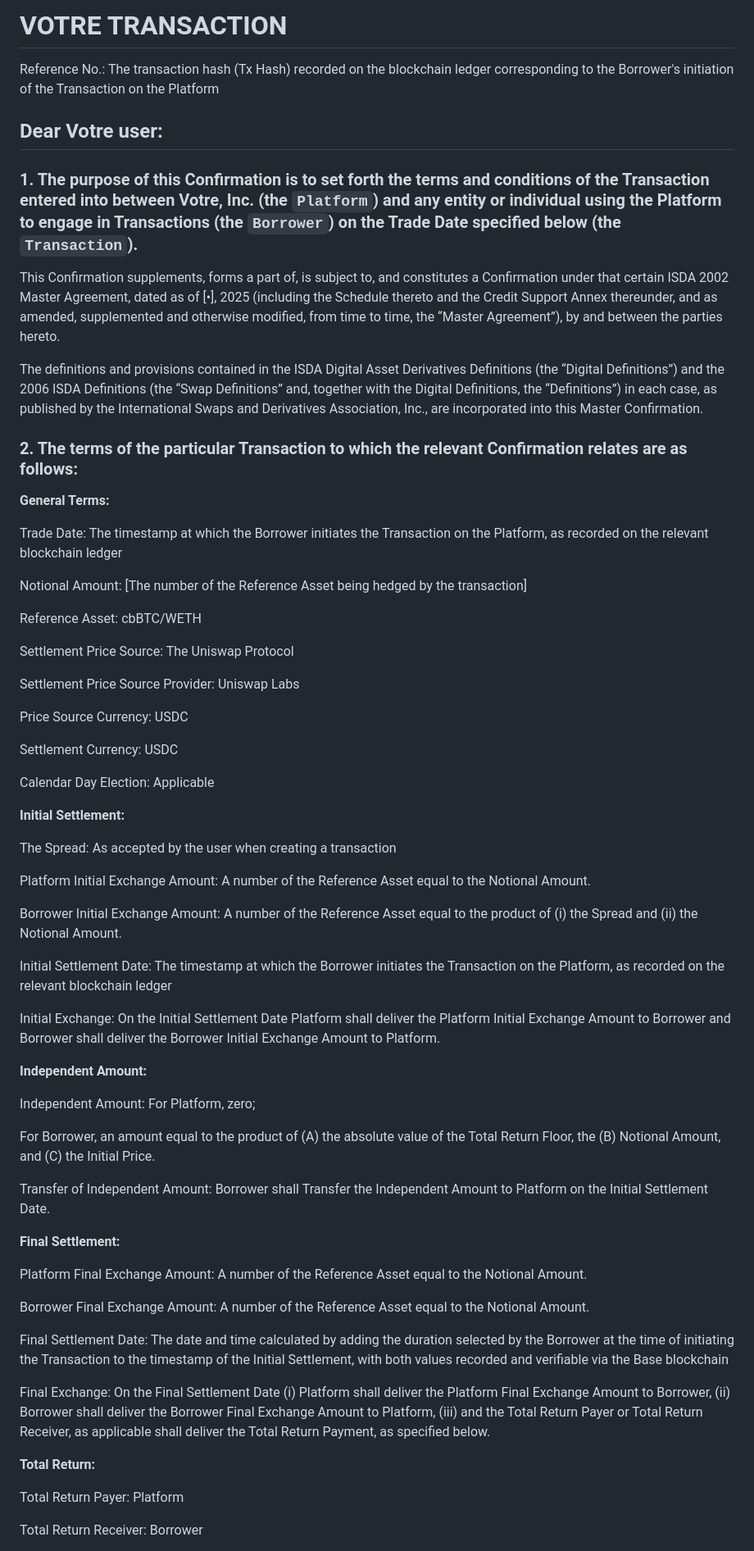
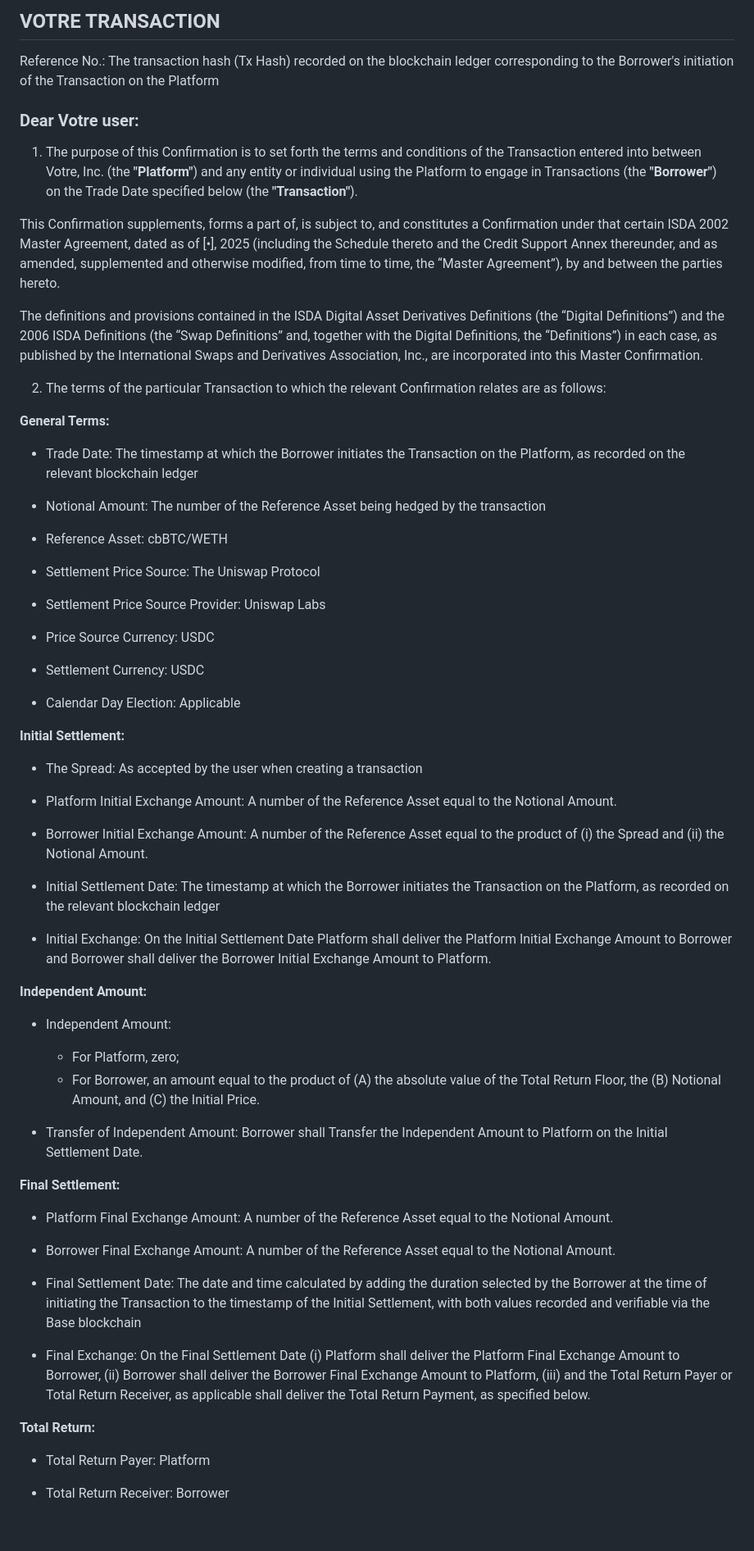
Before and after one commit to CollarNetworks/docs, a Markdown page: legal/isda/form-confirmation.md, the part around the change printed below. Shown: that part at 82% size. Drawn GitHub-style; blank space fills up the shorter version.

Commit message:
Update form-confirmation.md
Updating formatting

```diff
--- a/legal/isda/form-confirmation.md
+++ b/legal/isda/form-confirmation.md
@@ -1,68 +1,68 @@
-# VOTRE TRANSACTION
+## VOTRE TRANSACTION
 
 Reference No.: The transaction hash (Tx Hash) recorded on the blockchain ledger corresponding to the Borrower's initiation of the Transaction on the Platform
 
-## Dear Votre user:
+### Dear Votre user:
 
-### 1.	The purpose of this Confirmation is to set forth the terms and conditions of the Transaction entered into between Votre, Inc. (the `Platform`) and any entity or individual using the Platform to engage in Transactions (the `Borrower`) on the Trade Date specified below (the `Transaction`).
+ 1.	The purpose of this Confirmation is to set forth the terms and conditions of the Transaction entered into between Votre, Inc. (the **"Platform"**) and any entity or individual using the Platform to engage in Transactions (the **"Borrower"**) on the Trade Date specified below (the **"Transaction"**).
 
 This Confirmation supplements, forms a part of, is subject to, and constitutes a Confirmation under that certain ISDA 2002 Master Agreement, dated as of [•], 2025 (including the Schedule thereto and the Credit Support Annex thereunder, and as amended, supplemented and otherwise modified, from time to time, the “Master Agreement”), by and between the parties hereto.
 
 The definitions and provisions contained in the ISDA Digital Asset Derivatives Definitions (the “Digital Definitions”) and the 2006 ISDA Definitions (the “Swap Definitions” and, together with the Digital Definitions, the “Definitions”) in each case, as published by the International Swaps and Derivatives Association, Inc., are incorporated into this Master Confirmation.
 
-### 2.	The terms of the particular Transaction to which the relevant Confirmation relates are as follows:
+ 2.	The terms of the particular Transaction to which the relevant Confirmation relates are as follows:
 
 **General Terms:**
 
-Trade Date:	The timestamp at which the Borrower initiates the Transaction on the Platform, as recorded on the relevant blockchain ledger
+- Trade Date:	The timestamp at which the Borrower initiates the Transaction on the Platform, as recorded on the relevant blockchain ledger
 
-Notional Amount:	[The number of the Reference Asset being hedged by the transaction]
+- Notional Amount:	The number of the Reference Asset being hedged by the transaction
 
-Reference Asset:	cbBTC/WETH
+- Reference Asset:	cbBTC/WETH
 
-Settlement Price Source:	The Uniswap Protocol
+- Settlement Price Source:	The Uniswap Protocol
 
-Settlement Price Source Provider:	Uniswap Labs
+- Settlement Price Source Provider:	Uniswap Labs
 
-Price Source Currency:	USDC
+- Price Source Currency:	USDC
 
-Settlement Currency:	USDC
+- Settlement Currency:	USDC
 
-Calendar Day Election:	Applicable
+- Calendar Day Election:	Applicable
 
 **Initial Settlement:**
 
-The Spread:	As accepted by the user when creating a transaction
+- The Spread:	As accepted by the user when creating a transaction
 
-Platform Initial Exchange Amount:	A number of the Reference Asset equal to the Notional Amount.
+- Platform Initial Exchange Amount:	A number of the Reference Asset equal to the Notional Amount.
 
-Borrower Initial Exchange Amount:	A number of the Reference Asset equal to the product of (i) the Spread and (ii) the Notional Amount.
+- Borrower Initial Exchange Amount:	A number of the Reference Asset equal to the product of (i) the Spread and (ii) the Notional Amount.
 
-Initial Settlement Date:	The timestamp at which the Borrower initiates the Transaction on the Platform, as recorded on the relevant blockchain ledger
+- Initial Settlement Date:	The timestamp at which the Borrower initiates the Transaction on the Platform, as recorded on the relevant blockchain ledger
 
-Initial Exchange:	On the Initial Settlement Date Platform shall deliver the Platform Initial Exchange Amount to Borrower and Borrower shall deliver the Borrower Initial Exchange Amount to Platform.
+- Initial Exchange:	On the Initial Settlement Date Platform shall deliver the Platform Initial Exchange Amount to Borrower and Borrower shall deliver the Borrower Initial Exchange Amount to Platform.
 
 **Independent Amount:**
 
-Independent Amount:	For Platform, zero;
+- Independent Amount:
+  - For Platform, zero;
+  - For Borrower, an amount equal to the product of (A) the absolute value of the Total Return Floor, the (B) Notional Amount, and (C) the Initial Price.
 
-For Borrower, an amount equal to the product of (A) the absolute value of the Total Return Floor, the (B) Notional Amount, and (C) the Initial Price.
-
-Transfer of Independent Amount: 	Borrower shall Transfer the Independent Amount to Platform on the Initial Settlement Date.
+- Transfer of Independent Amount: 	Borrower shall Transfer the Independent Amount to Platform on the Initial Settlement Date.
 
 **Final Settlement:**
 
-Platform Final Exchange Amount:	A number of the Reference Asset equal to the Notional Amount.
+- Platform Final Exchange Amount:	A number of the Reference Asset equal to the Notional Amount.
 
-Borrower Final Exchange Amount:	A number of the Reference Asset equal to the Notional Amount.
+- Borrower Final Exchange Amount:	A number of the Reference Asset equal to the Notional Amount.
 
-Final Settlement Date: 	The date and time calculated by adding the duration selected by the Borrower at the time of initiating the Transaction to the timestamp of the Initial Settlement, with both values recorded and verifiable via the Base blockchain
+- Final Settlement Date: 	The date and time calculated by adding the duration selected by the Borrower at the time of initiating the Transaction to the timestamp of the Initial Settlement, with both values recorded and verifiable via the Base blockchain
 
-Final Exchange:	On the Final Settlement Date (i) Platform shall deliver the Platform Final Exchange Amount to Borrower, (ii) Borrower shall deliver the Borrower Final Exchange Amount to Platform, (iii) and the Total Return Payer or Total Return Receiver, as applicable shall deliver the Total Return Payment, as specified below.
+- Final Exchange:	On the Final Settlement Date (i) Platform shall deliver the Platform Final Exchange Amount to Borrower, (ii) Borrower shall deliver the Borrower Final Exchange Amount to Platform, (iii) and the Total Return Payer or Total Return Receiver, as applicable shall deliver the Total Return Payment, as specified below.
 
 **Total Return:**
 
-Total Return Payer:	Platform
+- Total Return Payer:	Platform
 
-Total Return Receiver:	Borrower
+- Total Return Receiver:	Borrower
 
```
Also changed, not shown: other parts of legal/isda/form-confirmation.md (+25 -27 lines).
